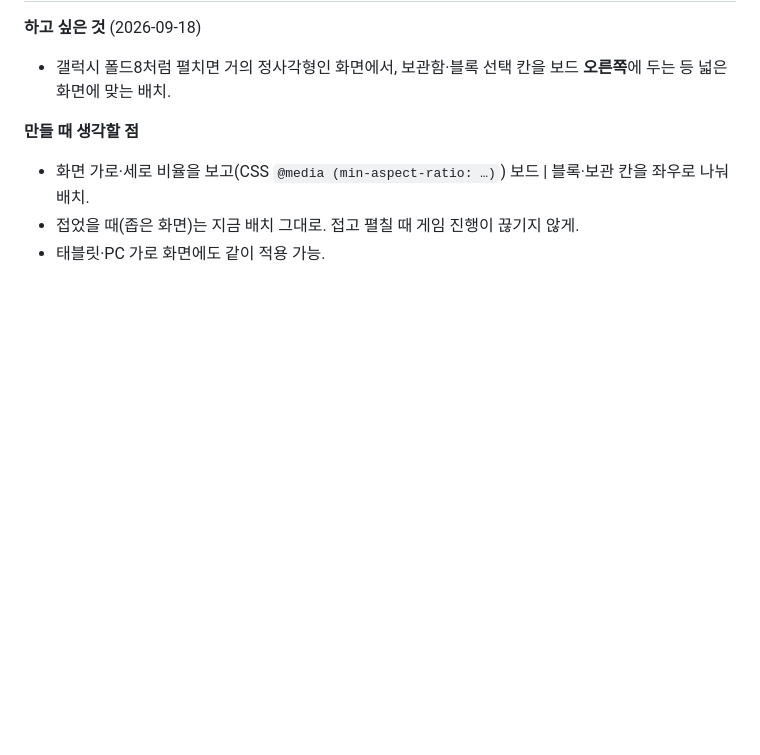
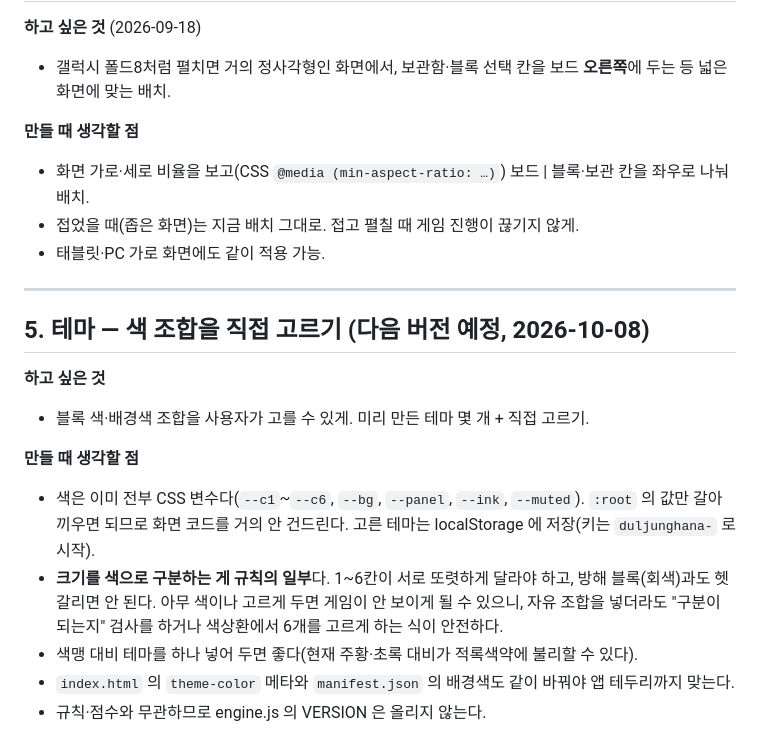
Before and after one commit to HN1022/dul-jung-hana, a Markdown page: 아이디어.md, the part around the change. Rendered like a GitHub page; blank space fills up the shorter version.

Commit message:
아이디어: 테마(색 조합 고르기) 적어 둠
다음 버전에 하기로 한 것. 색이 이미 전부 CSS 변수라 손은 적게 가는데,
크기를 색으로 구분하는 게 규칙의 일부라 아무 색이나 고르게 두면 안 된다는 점을
잊지 않도록 같이 남긴다.

Co-Authored-By: Claude Opus 5 <noreply@anthropic.com>

```diff
--- a/아이디어.md
+++ b/아이디어.md
@@ -68,3 +68,19 @@
 - 화면 가로·세로 비율을 보고(CSS `@media (min-aspect-ratio: …)`) 보드 | 블록·보관 칸을 좌우로 나눠 배치.
 - 접었을 때(좁은 화면)는 지금 배치 그대로. 접고 펼칠 때 게임 진행이 끊기지 않게.
 - 태블릿·PC 가로 화면에도 같이 적용 가능.
+
+---
+
+## 5. 테마 — 색 조합을 직접 고르기 (다음 버전 예정, 2026-10-08)
+**하고 싶은 것**
+- 블록 색·배경색 조합을 사용자가 고를 수 있게. 미리 만든 테마 몇 개 + 직접 고르기.
+
+**만들 때 생각할 점**
+- 색은 이미 전부 CSS 변수다(`--c1`~`--c6`, `--bg`, `--panel`, `--ink`, `--muted`). `:root` 의 값만
+  갈아끼우면 되므로 화면 코드를 거의 안 건드린다. 고른 테마는 localStorage 에 저장(키는 `duljunghana-` 로 시작).
+- **크기를 색으로 구분하는 게 규칙의 일부**다. 1~6칸이 서로 또렷하게 달라야 하고, 방해 블록(회색)과도
+  헷갈리면 안 된다. 아무 색이나 고르게 두면 게임이 안 보이게 될 수 있으니, 자유 조합을 넣더라도
+  "구분이 되는지" 검사를 하거나 색상환에서 6개를 고르게 하는 식이 안전하다.
+- 색맹 대비 테마를 하나 넣어 두면 좋다(현재 주황·초록 대비가 적록색약에 불리할 수 있다).
+- `index.html` 의 `theme-color` 메타와 `manifest.json` 의 배경색도 같이 바꿔야 앱 테두리까지 맞는다.
+- 규칙·점수와 무관하므로 engine.js 의 VERSION 은 올리지 않는다.
```
